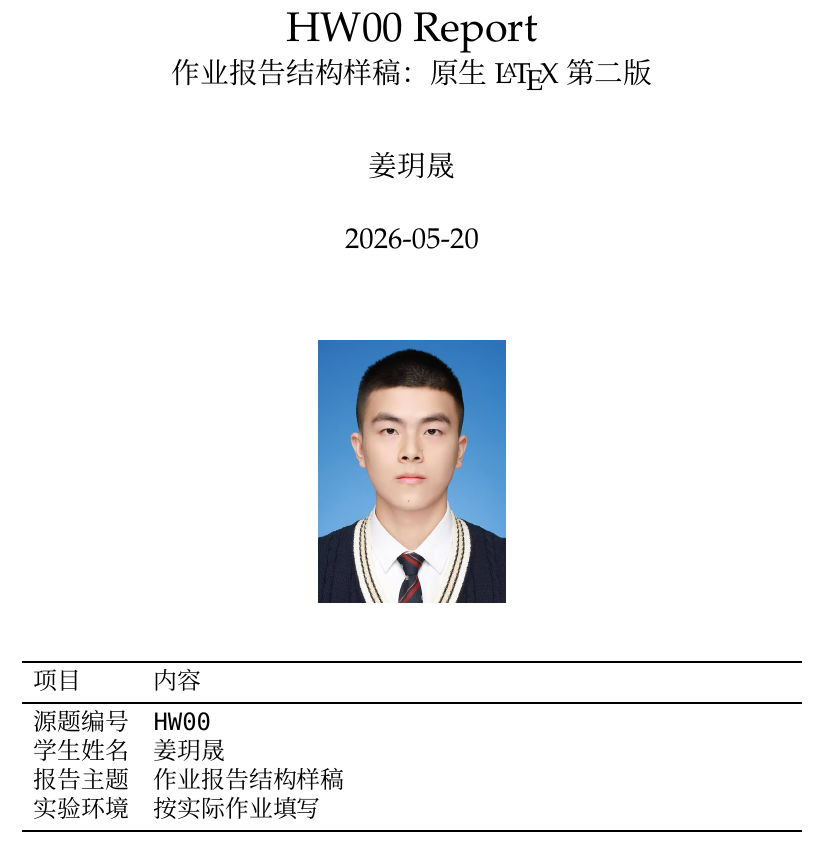
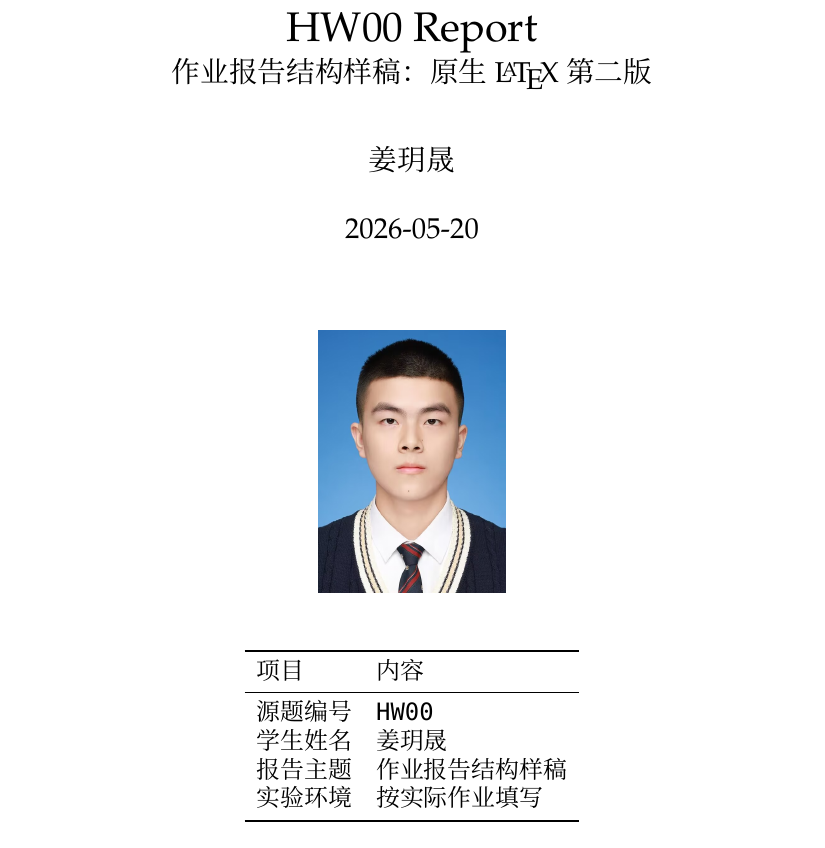
Before and after one commit to Void0312Aurora/computational-physics-homework-2026, a LaTeX document (00/docs/answer/latex/answer.tex): part of page 1 of 7 before the commit and part of page 1 of 6 after it, cut so that both start at the same text. Compiled offline with XeLaTeX.

Commit message:
Align native LaTeX style with Markdown reports

```diff
--- a/00/docs/answer/latex/answer.tex
+++ b/00/docs/answer/latex/answer.tex
@@ -9,31 +9,20 @@
 \usepackage{xcolor}
 \usepackage{fancyvrb}
 \usepackage{setspace}
-\usepackage{titlesec}
 
 \setmainfont{TeX Gyre Pagella}
-\setsansfont{TeX Gyre Heros}
 \setCJKmainfont{Noto Serif CJK SC}
-\setCJKsansfont{Noto Sans CJK SC}
 \setmonofont{DejaVu Sans Mono}
 \setCJKmonofont{Noto Sans CJK SC}
 \graphicspath{{../assets/}}
-\setstretch{1.18}
+\setstretch{1.14}
 \setlength{\parindent}{0pt}
-\setlength{\parskip}{0.42\baselineskip}
+\setlength{\parskip}{0.34\baselineskip}
 \setlength{\abovedisplayskip}{0.65\baselineskip}
 \setlength{\belowdisplayskip}{0.65\baselineskip}
 
-\definecolor{headingcolor}{HTML}{1F2933}
-\definecolor{mutedtext}{HTML}{4F5B66}
-\definecolor{rulecolor}{HTML}{CBD2D9}
-\definecolor{linkblue}{HTML}{2563A7}
-
 \hypersetup{
-  colorlinks=true,
-  linkcolor=headingcolor,
-  urlcolor=linkblue,
-  citecolor=linkblue
+  hidelinks
 }
 
 \setcounter{secnumdepth}{3}
@@ -41,35 +30,19 @@
 \renewcommand{\thesubsection}{\arabic{subsection}}
 \renewcommand{\thesubsubsection}{\thesubsection.\arabic{subsubsection}}
 
-\titleformat{\subsection}
-  {\large\sffamily\bfseries\color{headingcolor}}
-  {\thesubsection}{0.75em}{}
-\titlespacing*{\subsection}{0pt}{1.35\baselineskip}{0.45\baselineskip}
-\titleformat{\subsubsection}
-  {\normalsize\sffamily\bfseries\color{headingcolor}}
-  {\thesubsubsection}{0.65em}{}
-\titlespacing*{\subsubsection}{0pt}{1.05\baselineskip}{0.25\baselineskip}
-
 \newcommand{\reportgroup}[1]{%
   \phantomsection\addcontentsline{toc}{section}{#1}%
-  {\Large\sffamily\bfseries\color{headingcolor} #1\par}%
-  \vspace{0.25\baselineskip}%
-  {\color{rulecolor}\hrule height 0.7pt}%
-  \vspace{0.85\baselineskip}%
+  {\LARGE\bfseries #1\par}%
+  \vspace{1.0\baselineskip}%
 }
 \newcommand{\problem}[1]{\subsection{#1}}
 \newcommand{\blocktitle}[1]{\subsubsection{#1}}
 \newcommand{\codeinline}[1]{\texttt{#1}}
-\newcommand{\scriptpath}[1]{{\footnotesize\sffamily #1}}
+\newcommand{\scriptpath}[1]{{#1}}
 \newcommand{\githubscriptsbase}{https://github.com/Void0312Aurora/computational-physics-homework-2026/blob/main/00/scripts}
-\newcommand{\scriptlink}[1]{\noindent{\footnotesize\sffamily\color{mutedtext}\textbf{相关脚本}\quad \href{../../../scripts/#1}{\scriptpath{本地 scripts/#1}} \,/\, \href{\githubscriptsbase/#1}{\scriptpath{GitHub scripts/#1}}}\par\vspace{0.35\baselineskip}}
+\newcommand{\scriptlink}[1]{\noindent\textbf{相关脚本：}\href{../../../scripts/#1}{\scriptpath{本地 scripts/#1}} / \href{\githubscriptsbase/#1}{\scriptpath{GitHub scripts/#1}}\par\medskip}
 \DefineVerbatimEnvironment{CodeBlock}{Verbatim}{
-  fontsize=\small,
-  frame=leftline,
-  framesep=2.5mm,
-  framerule=0.8pt,
-  rulecolor=\color{rulecolor},
-  xleftmargin=1.2em
+  fontsize=\small
 }
 
 \title{HW00 Report\\\large 作业报告结构样稿：原生 \LaTeX{} 第二版}
@@ -87,7 +60,7 @@
 
 \begin{table}[H]
   \centering
-  \begin{tabular}{lp{0.68\linewidth}}
+  \begin{tabular}{ll}
     \toprule
     项目 & 内容 \\
     \midrule
```
Also changed, not shown: 13/docs/answer/latex/answer.tex (+6 -27 lines), 00/docs/answer/latex/answer.pdf, 13/docs/answer/latex/answer.pdf.
